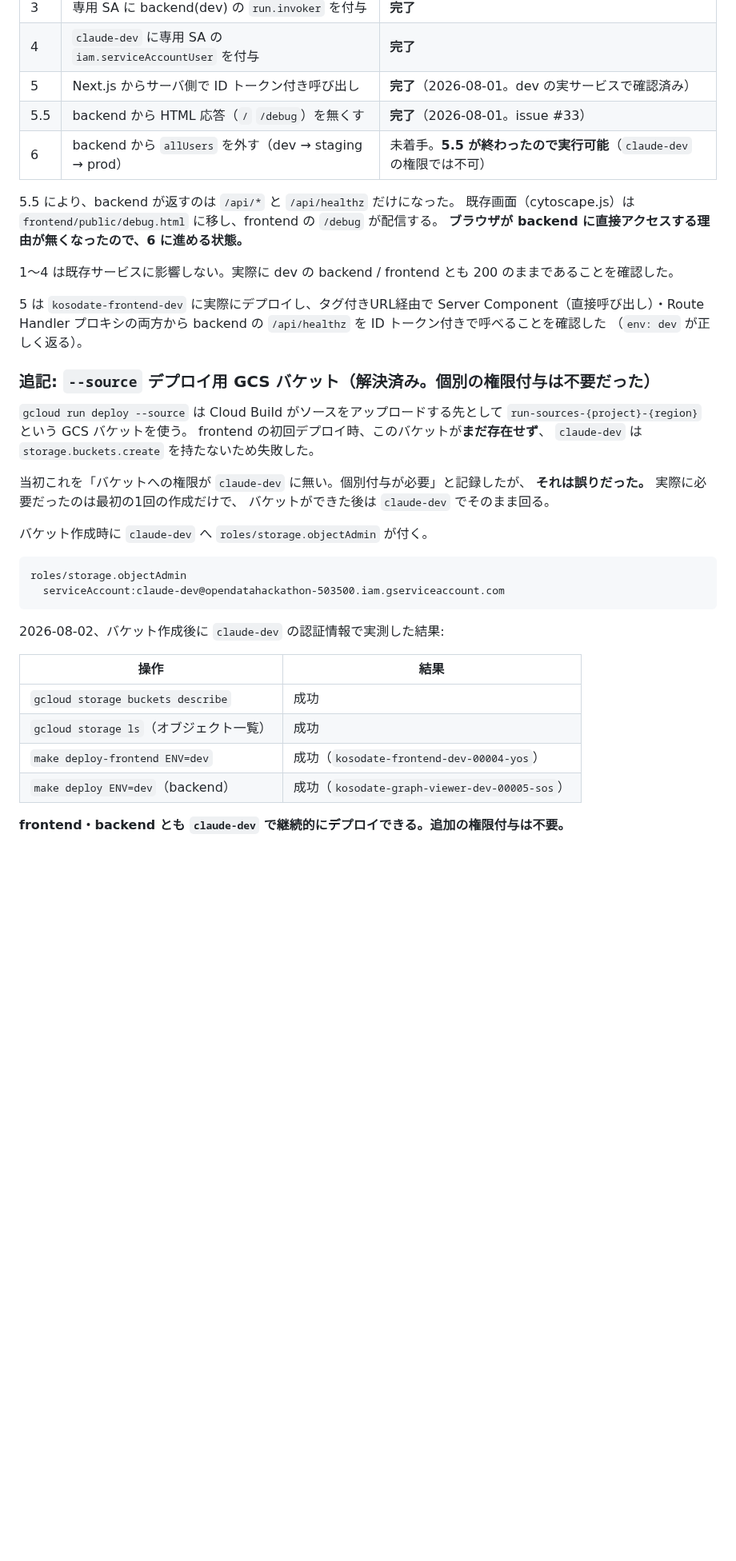
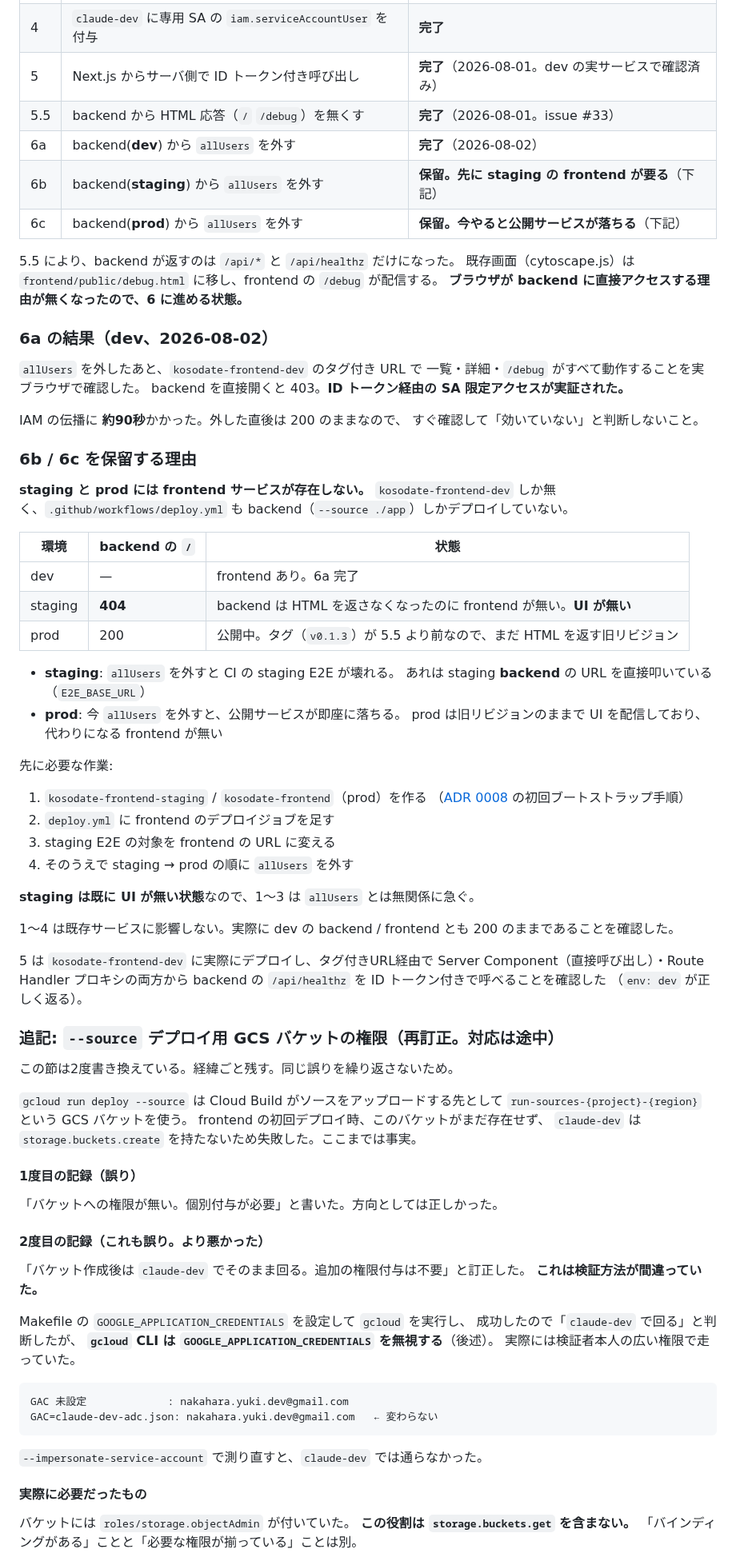
Before and after one commit to NAKAHARA-Yuki/tokyo-kosodate-navi, a Markdown page: docs/adr/0013-backend-sa-only-access.md, the part around one of its changes. Shown at 80% size. Drawn GitHub-style; blank space fills up the shorter version.

````diff
--- a/docs/adr/0013-backend-sa-only-access.md
+++ b/docs/adr/0013-backend-sa-only-access.md
@@ -51,11 +51,49 @@ issue #33 で、フロントエンドを Next.js の別サービスに分離す
 | 4 | `claude-dev` に専用 SA の `iam.serviceAccountUser` を付与 | **完了** |
 | 5 | Next.js からサーバ側で ID トークン付き呼び出し | **完了**（2026-08-01。dev の実サービスで確認済み） |
 | 5.5 | backend から HTML 応答（`/` `/debug`）を無くす | **完了**（2026-08-01。issue #33） |
-| 6 | backend から `allUsers` を外す（dev → staging → prod） | 未着手。**5.5 が終わったので実行可能**（`claude-dev` の権限では不可） |
+| 6a | backend(**dev**) から `allUsers` を外す | **完了**（2026-08-02） |
+| 6b | backend(**staging**) から `allUsers` を外す | **保留。先に staging の frontend が要る**（下記） |
+| 6c | backend(**prod**) から `allUsers` を外す | **保留。今やると公開サービスが落ちる**（下記） |
 
 5.5 により、backend が返すのは `/api/*` と `/api/healthz` だけになった。
 既存画面（cytoscape.js）は `frontend/public/debug.html` に移し、frontend の `/debug` が配信する。
 **ブラウザが backend に直接アクセスする理由が無くなったので、6 に進める状態。**
+
+### 6a の結果（dev、2026-08-02）
+
+`allUsers` を外したあと、`kosodate-frontend-dev` のタグ付き URL で
+一覧・詳細・`/debug` がすべて動作することを実ブラウザで確認した。
+backend を直接開くと 403。**ID トークン経由の SA 限定アクセスが実証された。**
+
+IAM の伝播に **約90秒**かかった。外した直後は 200 のままなので、
+すぐ確認して「効いていない」と判断しないこと。
+
+### 6b / 6c を保留する理由
+
+**staging と prod には frontend サービスが存在しない。**
+`kosodate-frontend-dev` しか無く、`.github/workflows/deploy.yml` も
+backend（`--source ./app`）しかデプロイしていない。
+
+| 環境 | backend の `/` | 状態 |
+|---|---|---|
+| dev | — | frontend あり。6a 完了 |
+| staging | **404** | backend は HTML を返さなくなったのに frontend が無い。**UI が無い** |
+| prod | 200 | 公開中。タグ（`v0.1.3`）が 5.5 より前なので、まだ HTML を返す旧リビジョン |
+
+- **staging**: `allUsers` を外すと CI の staging E2E が壊れる。
+  あれは staging **backend** の URL を直接叩いている（`E2E_BASE_URL`）
+- **prod**: 今 `allUsers` を外すと、公開サービスが即座に落ちる。
+  prod は旧リビジョンのままで UI を配信しており、代わりになる frontend が無い
+
+先に必要な作業:
+
+1. `kosodate-frontend-staging` / `kosodate-frontend`（prod）を作る
+   （[ADR 0008](0008-scoped-credentials.md) の初回ブートストラップ手順）
+2. `deploy.yml` に frontend のデプロイジョブを足す
+3. staging E2E の対象を frontend の URL に変える
+4. そのうえで staging → prod の順に `allUsers` を外す
+
+**staging は既に UI が無い状態**なので、1〜3 は `allUsers` とは無関係に急ぐ。
 
 1〜4 は既存サービスに影響しない。実際に dev の backend / frontend とも 200 のままであることを確認した。
 
@@ -64,32 +102,39 @@ Server Component（直接呼び出し）・Route Handler プロキシの両方
 backend の `/api/healthz` を ID トークン付きで呼べることを確認した
 （`env: dev` が正しく返る）。
 
-### 追記: `--source` デプロイ用 GCS バケット（**解決済み。個別の権限付与は不要だった**）
+### 追記: `--source` デプロイ用 GCS バケットの権限（**再訂正。対応は途中**）
+
+この節は2度書き換えている。経緯ごと残す。同じ誤りを繰り返さないため。
 
 `gcloud run deploy --source` は Cloud Build がソースをアップロードする先として
 `run-sources-{project}-{region}` という GCS バケットを使う。
-frontend の初回デプロイ時、このバケットが**まだ存在せず**、
-`claude-dev` は `storage.buckets.create` を持たないため失敗した。
+frontend の初回デプロイ時、このバケットがまだ存在せず、
+`claude-dev` は `storage.buckets.create` を持たないため失敗した。ここまでは事実。
 
-当初これを「バケットへの権限が `claude-dev` に無い。個別付与が必要」と記録したが、
-**それは誤りだった。** 実際に必要だったのは最初の1回の作成だけで、
-バケットができた後は `claude-dev` でそのまま回る。
+#### 1度目の記録（誤り）
 
-バケット作成時に `claude-dev` へ `roles/storage.objectAdmin` が付く。
+「バケットへの権限が無い。個別付与が必要」と書いた。方向としては正しかった。
+
+#### 2度目の記録（これも誤り。より悪かった）
+
+「バケット作成後は `claude-dev` でそのまま回る。追加の権限付与は不要」と訂正した。
+**これは検証方法が間違っていた。**
+
+Makefile の `GOOGLE_APPLICATION_CREDENTIALS` を設定して `gcloud` を実行し、
+成功したので「`claude-dev` で回る」と判断したが、
+**`gcloud` CLI は `GOOGLE_APPLICATION_CREDENTIALS` を無視する**（後述）。
+実際には検証者本人の広い権限で走っていた。
 
 ```
-roles/storage.objectAdmin
-  serviceAccount:claude-dev@opendatahackathon-503500.iam.gserviceaccount.com
+GAC 未設定             : nakahara.yuki.dev@gmail.com
+GAC=claude-dev-adc.json: nakahara.yuki.dev@gmail.com   ← 変わらない
 ```
 
-2026-08-02、バケット作成後に `claude-dev` の認証情報で実測した結果:
+`--impersonate-service-account` で測り直すと、`claude-dev` では通らなかった。
 
-| 操作 | 結果 |
-|---|---|
-| `gcloud storage buckets describe` | 成功 |
-| `gcloud storage ls`（オブジェクト一覧） | 成功 |
-| `make deploy-frontend ENV=dev` | 成功（`kosodate-frontend-dev-00004-yos`） |
-| `make deploy ENV=dev`（backend） | 成功（`kosodate-graph-viewer-dev-00005-sos`） |
+#### 実際に必要だったもの
 
-**frontend・backend とも `claude-dev` で継続的にデプロイできる。追加の権限付与は不要。**
+バケットには `roles/storage.objectAdmin` が付いていた。
+**この役割は `storage.buckets.get` を含まない。**
+「バインディングがある」ことと「必要な権限が揃っている」ことは別。
 
````
Also changed, not shown: other parts of docs/adr/0013-backend-sa-only-access.md (+41 -7 lines), docs/adr/0008-scoped-credentials.md (+13 -0 lines).
